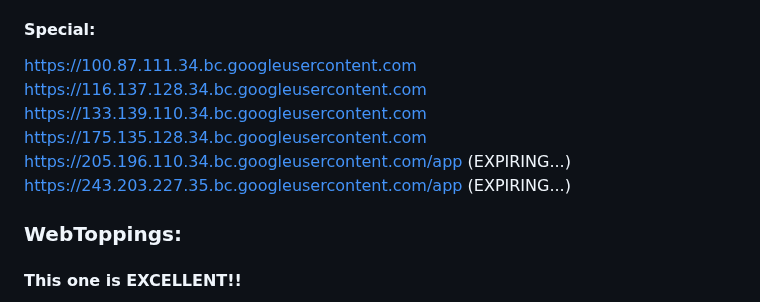
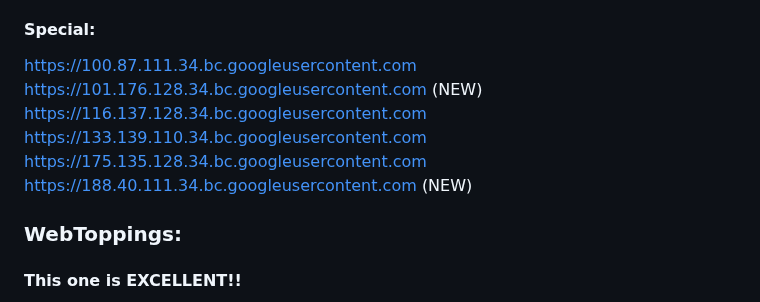
Before and after one commit to S-PScripts/chromebook-utilities, a Markdown page: Prxes/Pr*xi*s Links.MD, the part around the change. Drawn GitHub-style.

```diff
--- a/Prxes/Pr*xi*s Links.MD
+++ b/Prxes/Pr*xi*s Links.MD
@@ -847,11 +847,11 @@ https://lovedrink69.com/app <br>
 
 #### Special:
 https://100.87.111.34.bc.googleusercontent.com  <br>
+https://101.176.128.34.bc.googleusercontent.com (NEW) <br>
 https://116.137.128.34.bc.googleusercontent.com <br>
 https://133.139.110.34.bc.googleusercontent.com <br>
 https://175.135.128.34.bc.googleusercontent.com <br>
-https://205.196.110.34.bc.googleusercontent.com/app (EXPIRING...) <br>
-https://243.203.227.35.bc.googleusercontent.com/app (EXPIRING...) <br>
+https://188.40.111.34.bc.googleusercontent.com (NEW) <br>
 
 ### WebToppings:
 #### This one is EXCELLENT!!
```
